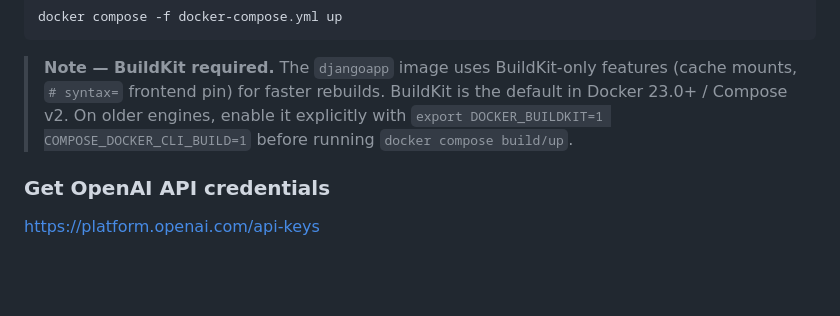
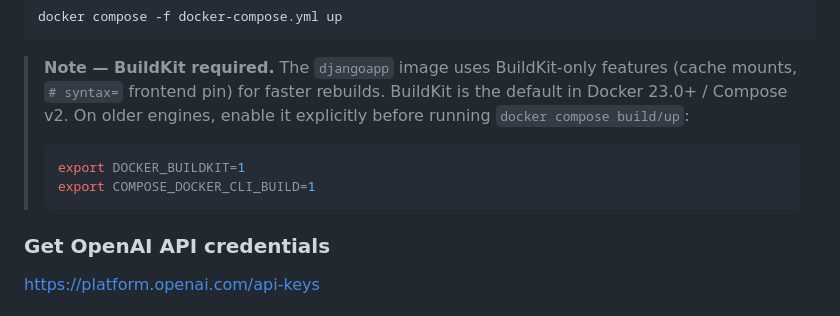
Before and after one commit to johannehouweling/ToxTempAssistant, a Markdown page: README.md, the part around the change. Rendered like a GitHub page; blank space fills up the shorter version.

Commit message:
Update README.md
Co-authored-by: Copilot <175728472+Copilot@users.noreply.github.com>

````diff
--- a/README.md
+++ b/README.md
@@ -49,8 +49,12 @@ docker compose -f docker-compose.yml up
 > **Note — BuildKit required.** The `djangoapp` image uses BuildKit-only
 > features (cache mounts, `# syntax=` frontend pin) for faster rebuilds.
 > BuildKit is the default in Docker 23.0+ / Compose v2. On older engines,
-> enable it explicitly with `export DOCKER_BUILDKIT=1
-> COMPOSE_DOCKER_CLI_BUILD=1` before running `docker compose build/up`.
+> enable it explicitly before running `docker compose build/up`:
+>
+> ```bash
+> export DOCKER_BUILDKIT=1
+> export COMPOSE_DOCKER_CLI_BUILD=1
+> ```
 
 ### Get OpenAI API credentials
 https://platform.openai.com/api-keys
````
